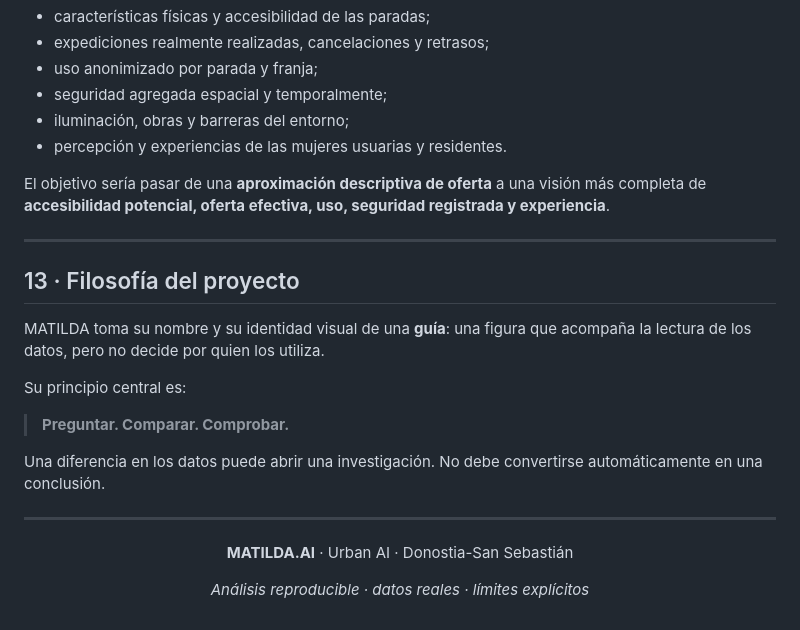
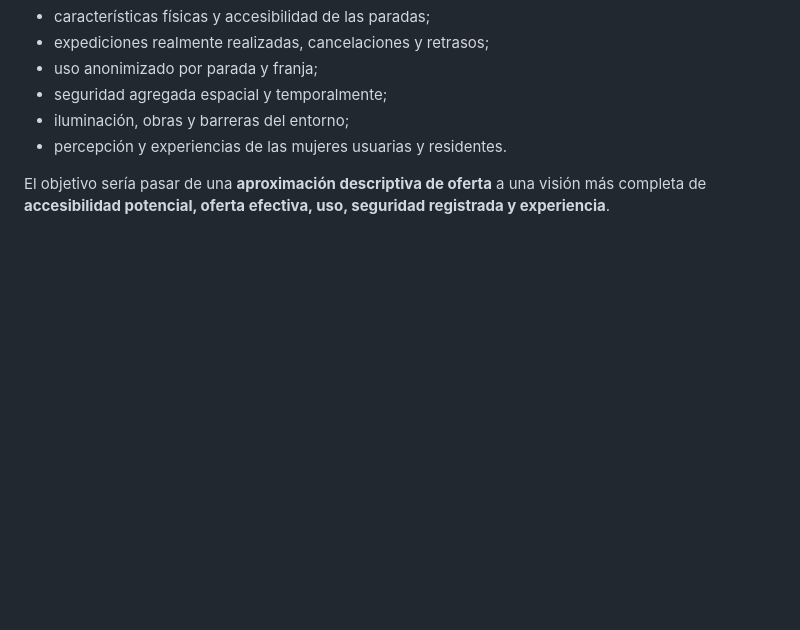
Before and after one commit to efectomatilda/urbanChallengeGipuzkoa2026, a Markdown page: README.md, the part around the change. Rendered like a GitHub page; blank space fills up the shorter version.

```diff
--- a/README.md
+++ b/README.md
@@ -260,24 +260,4 @@ La siguiente evolución de MATILDA no consiste en asignar una etiqueta a cada ba
 
 El objetivo sería pasar de una **aproximación descriptiva de oferta** a una visión más completa de **accesibilidad potencial, oferta efectiva, uso, seguridad registrada y experiencia**.
 
----
-
-## 13 · Filosofía del proyecto
-
-MATILDA toma su nombre y su identidad visual de una **guía**: una figura que acompaña la lectura de los datos, pero no decide por quien los utiliza.
-
-Su principio central es:
-
-> **Preguntar. Comparar. Comprobar.**
-
-Una diferencia en los datos puede abrir una investigación. No debe convertirse automáticamente en una conclusión.
-
----
-
-<div align="center">
-
-**MATILDA.AI** · Urban AI · Donostia-San Sebastián
-
-_Análisis reproducible · datos reales · límites explícitos_
-
 </div>
```
